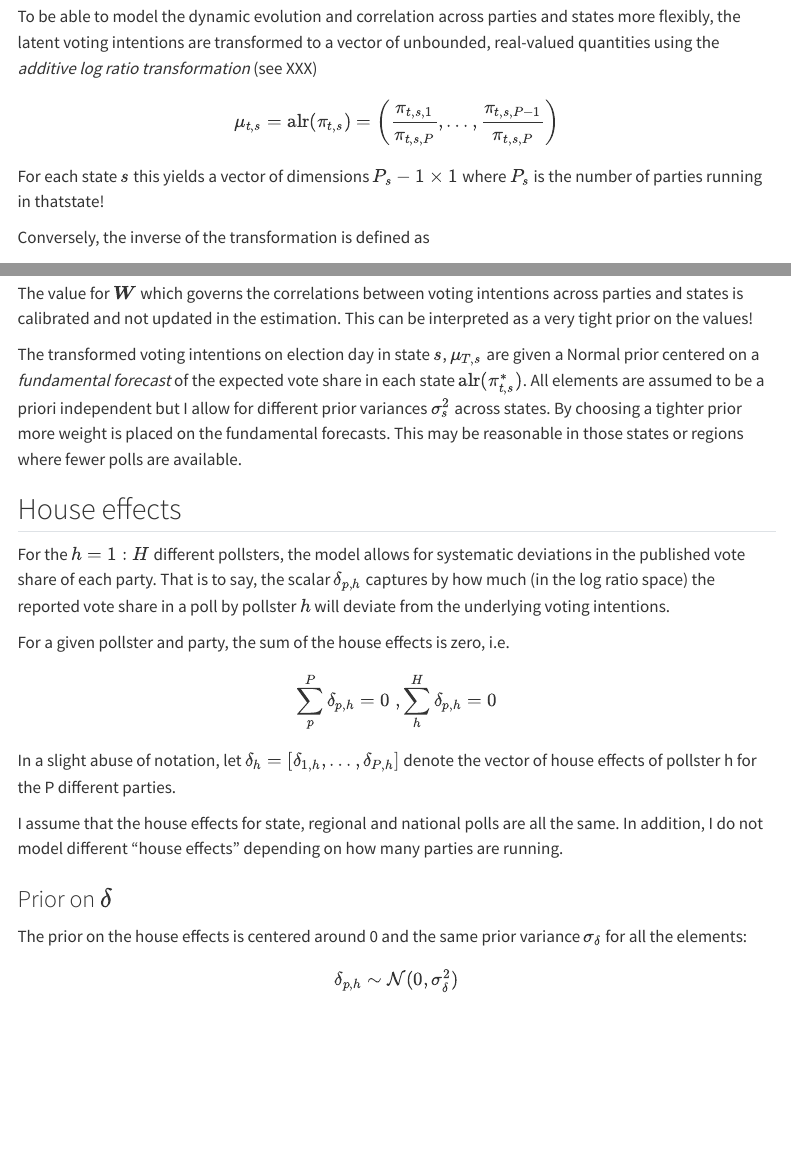
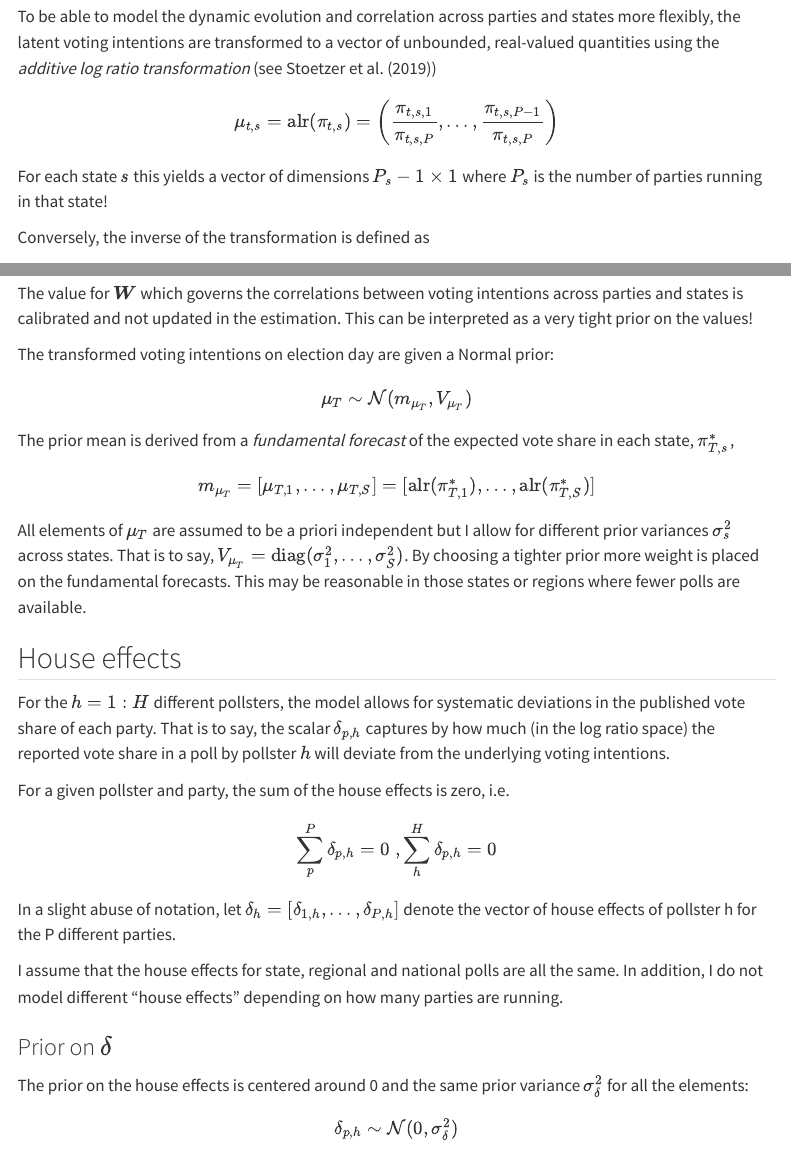
Before and after one commit to philippotto-hauber/election-model, a Quarto document (model_description.qmd): the page in a window 1100 px wide, from 530 px down, and a second part further down, joined at a grey line. Rendered offline with R 4.5, knitr and Pandoc in place of Quarto, with nearby package versions; menus at the side of the page are left out.

Commit message:
update model descr

```diff
--- a/model_description.qmd
+++ b/model_description.qmd
@@ -4,6 +4,7 @@ format:
     html:
         toc: true
         toc-location: left
+        embed-resources: true
 editor: visual
 bibliography: references.bib
 ---
@@ -22,13 +23,13 @@ The latent voting intentions at the state level are aggregated to the regional a
 
 Let $\pi_{t, s} = [\pi_{t, s, 1}, \dots, \pi_{t, s, P}]$ denote the vector of voting intentions for the $P$ different parties in state $s$ at time $t$. Because these are expected vote shares, $\sum_p^P \pi_{t,s, p} = 1$.
 
-To be able to model the dynamic evolution and correlation across parties and states more flexibly, the latent voting intentions are transformed to a vector of unbounded, real-valued quantities using the *additive log ratio transformation* (see XXX)
+To be able to model the dynamic evolution and correlation across parties and states more flexibly, the latent voting intentions are transformed to a vector of unbounded, real-valued quantities using the *additive log ratio transformation* (see @Stoetzer_etal_2019)
 
 $$
 \mu_{t, s} = \text{alr}(\pi_{t, s}) = \left( \frac{\pi_{t,s,1}}{\pi_{t,s,P}}, \dots, \frac{\pi_{t,s,P-1}}{\pi_{t,s,P}}\right)
 $$
 
-For each state $s$ this yields a vector of dimensions $P_s-1 \times 1$ where $P_s$ is the number of parties running in thatstate!
+For each state $s$ this yields a vector of dimensions $P_s-1 \times 1$ where $P_s$ is the number of parties running in that state!
 
 Conversely, the inverse of the transformation is defined as
 
@@ -78,7 +79,18 @@ and $\mu^{\text{nat}}_{t} = \text{alr}(\pi^{\text{nat}}_{t})$.
 
 The value for $\boldsymbol{W}$ which governs the correlations between voting intentions across parties and states is calibrated and not updated in the estimation. This can be interpreted as a very tight prior on the values!
 
-The transformed voting intentions on election day in state $s$, $\mu_{T, s}$ are given a Normal prior centered on a *fundamental forecast* of the expected vote share in each state $\text{alr}(\pi^*_{t, s})$. All elements are assumed to be a priori independent but I allow for different prior variances $\sigma^2_s$ across states. By choosing a tighter prior more weight is placed on the fundamental forecasts. This may be reasonable in those states or regions where fewer polls are available.
+The transformed voting intentions on election day are given a Normal prior:
+
+$$
+\mu_T \sim \mathcal{N}(m_{\mu_T}, V_{\mu_T})
+$$
+
+The prior mean is derived from a *fundamental forecast* of the expected vote share in each state, $\pi^*_{T,s}$,
+$$
+m_{\mu_T} = [\mu_{T, 1}, \dots, \mu_{T, S}] = [\text{alr}(\pi^*_{T, 1}), \dots, \text{alr}(\pi^*_{T, S})]
+$$
+
+All elements of $\mu_T$ are assumed to be a priori independent but I allow for different prior variances $\sigma^2_s$ across states. That is to say, $V_{\mu_T} = \text{diag}(\sigma^2_1, \dots, \sigma^2_S)$. By choosing a tighter prior more weight is placed on the fundamental forecasts. This may be reasonable in those states or regions where fewer polls are available.
 
 ## House effects
 
@@ -96,7 +108,7 @@ I assume that the house effects for state, regional and national polls are all t
 
 ### Prior on $\delta$
 
-The prior on the house effects is centered around 0 and the same prior variance $\sigma_{\delta}$ for all the elements:
+The prior on the house effects is centered around 0 and the same prior variance $\sigma^2 _{\delta}$ for all the elements:
 
 $$
 \delta_{p, h} \sim \mathcal{N}(0, \sigma^2_{\delta})
```
Also changed, not shown: model_description.html (added).
